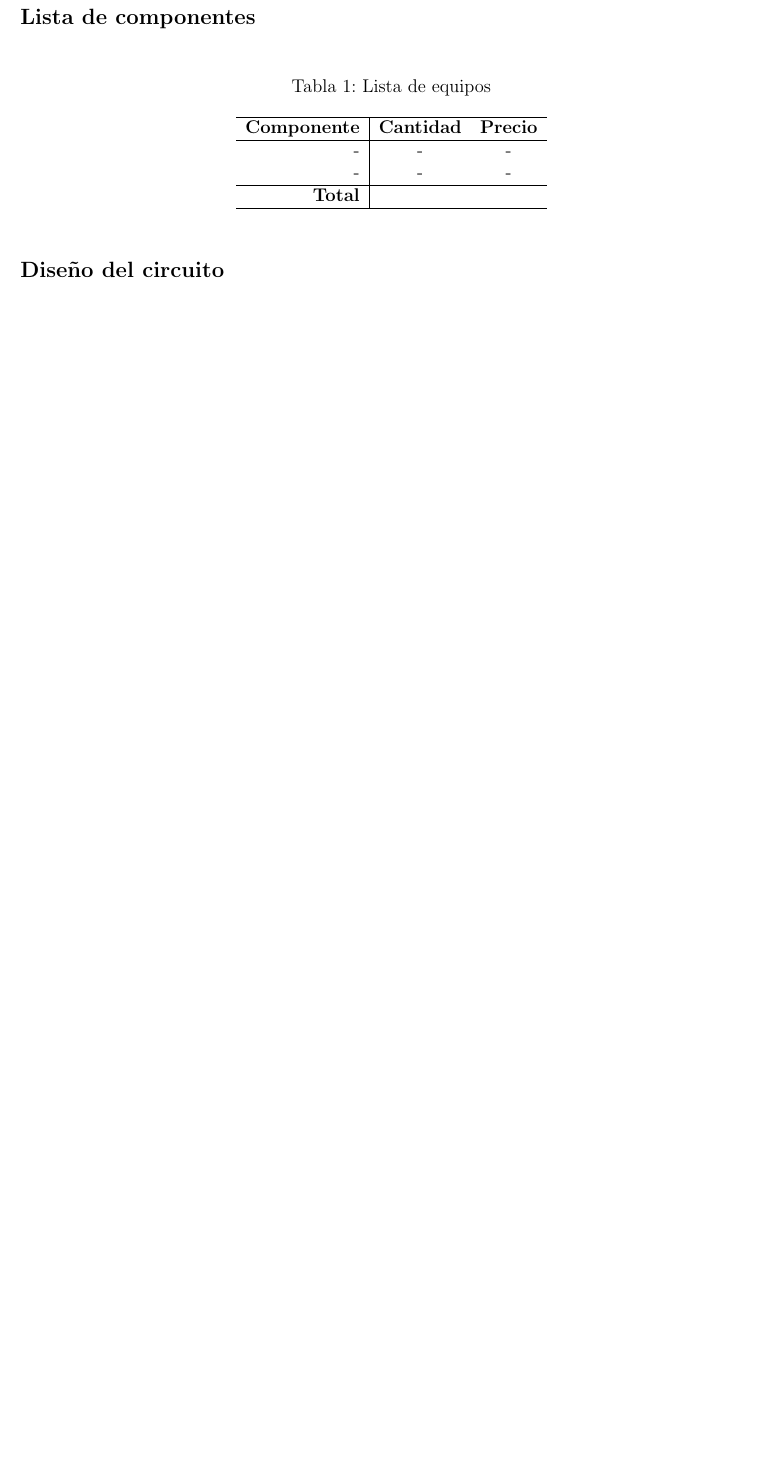
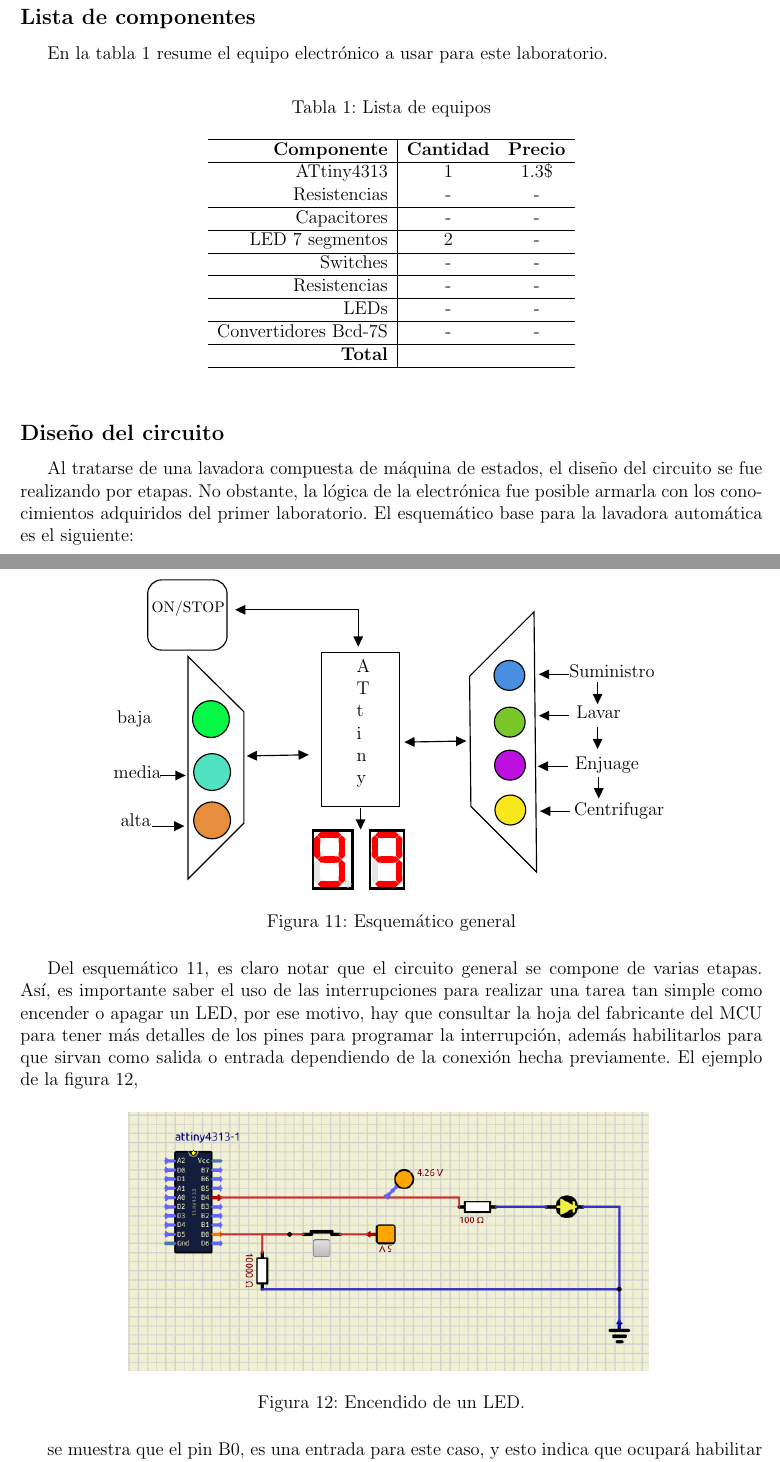
Before and after one commit to JosueC07183/Labo2, a LaTeX document (informe/Carpeta tex/main.tex, which reads informe/Carpeta tex/2_Nota_te_rica.tex, informe/Carpeta tex/sch1.tex): part of page 10 of 13 before the commit and two parts of pages 11 and 12 of 17 after it, the two joined at a grey line, cut so that both start at the same text, the shorter picture padded with empty space. Compiled offline with pdfLaTeX.

Commit message:
Editando informe

```diff
--- a/informe/Carpeta tex/2_Nota_te_rica.tex
+++ b/informe/Carpeta tex/2_Nota_te_rica.tex
@@ -108 +118,2 @@ La descripción de los registros e instrucciones utilizados son los siguientes:
 \subsection*{Lista de componentes}
+En la tabla \ref{table_2} resume el equipo electrónico a usar para este laboratorio.
@@ -115,8 +125,14 @@ La descripción de los registros e instrucciones utilizados son los siguientes:
 \hline
 \textbf{Componente}&\textbf{Cantidad}&\textbf{Precio}\\
  \hline
-- &-  &- \\
--& - &- \\ \hline
+ATtiny4313 &1  & 1.3\$ \\
+Resistencias & - &- \\ \hline
+Capacitores & - &- \\ \hline
+LED 7 segmentos& 2 &- \\ \hline
+Switches & - &- \\ \hline
+Resistencias & - &- \\ \hline
+LEDs& - &- \\ \hline
+Convertidores Bcd-7S& - &- \\ \hline
  \textbf{Total}& &  \\
  \hline
 \end{tabular}
@@ -125,3 +141,13 @@ La descripción de los registros e instrucciones utilizados son los siguientes:
 
 \subsection*{Diseño del circuito}
 
+Al tratarse de una lavadora compuesta de máquina de estados, el diseño del circuito se fue realizando por etapas. No obstante, la lógica de la electrónica fue posible armarla con los conocimientos adquiridos del primer laboratorio. El esquemático base para la lavadora automática es el siguiente:
+ \input{sch1.tex}
+Del esquemático \ref{FigWW}, es claro notar que el circuito general se compone de varias etapas. Así, es importante saber el uso de las interrupciones para realizar una tarea tan simple como encender o apagar un LED, por ese motivo, hay que consultar la hoja del fabricante del MCU para tener más detalles de los pines para programar la interrupción, además habilitarlos para que sirvan como salida o entrada dependiendo de la conexión hecha previamente. El ejemplo de la figura \ref{fig11},
+    \begin{figure}[H]
+        \centering
+        \includegraphics[width=.7\linewidth]{Imagenes/5.1.png}
+        \caption{Encendido de un LED.}
+        \label{fig11}
+    \end{figure}
+se muestra que el pin B0, es una entrada para este caso, y esto indica que ocupará habilitar la resistencia de pull-up con el enmáscarado \texttt{GIMSK}. Por su parte, el pin B4 se trata de una salida, entonces basta con hacer uso de \texttt{DDRB=0b00010000}, para que el programa entienda que es una salida. De esa manera, presionando el botón, es posible encender el led adecuadamente.\par
@@ -127,0 +167 @@ La descripción de los registros e instrucciones utilizados son los siguientes:
+Primero se presiona el botón, donde es claro notar el flujo de corriente esperado que por medio de una interrupción le llegará al LED de carga media, y de manera inmediata es posible ver que el LED se enciende tal como se esperaba. Además, note que le está llegando una alimentación de \SI{5}{\volt}, lo que es una tensión eléctrica adecuada para que este componente no se dañe. Esta prueba se realizó con todos los demás LEDs. \par
--- /dev/null
+++ b/informe/Carpeta tex/sch1.tex
@@ -0,0 +1,104 @@
+
+\begin{figure}[H]
+    \centering
+
+
+\tikzset{every picture/.style={line width=0.75pt}} %set default line width to 0.75pt
+
+\begin{tikzpicture}[x=0.75pt,y=0.75pt,yscale=-1,xscale=1]
+%uncomment if require: \path (0,715); %set diagram left start at 0, and has height of 715
+
+%Shape: Rectangle [id:dp3736426956156411]
+\draw   (385,175) -- (385,309) -- (317,309) -- (317,175) -- cycle ;
+%Shape: Ellipse [id:dp5208816731227319]
+\draw  [fill={rgb, 255:red, 74; green, 144; blue, 226 }  ,fill opacity=1 ] (480.28,182) .. controls (487.66,181.95) and (493.69,187.72) .. (493.74,194.9) .. controls (493.79,202.08) and (487.84,207.94) .. (480.46,208) .. controls (473.07,208.06) and (467.05,202.28) .. (467,195.1) .. controls (466.95,187.92) and (472.9,182.06) .. (480.28,182) -- cycle ;
+%Shape: Ellipse [id:dp31358253590072604]
+\draw  [fill={rgb, 255:red, 122; green, 199; blue, 42 }  ,fill opacity=1 ] (480.56,222.62) .. controls (487.94,222.57) and (493.97,228.34) .. (494.02,235.52) .. controls (494.06,242.7) and (488.12,248.57) .. (480.74,248.62) .. controls (473.35,248.68) and (467.33,242.9) .. (467.28,235.72) .. controls (467.23,228.55) and (473.18,222.68) .. (480.56,222.62) -- cycle ;
+%Shape: Ellipse [id:dp8142692383830192]
+\draw  [fill={rgb, 255:red, 189; green, 16; blue, 224 }  ,fill opacity=1 ] (480.81,260) .. controls (488.2,259.94) and (494.22,265.72) .. (494.27,272.9) .. controls (494.32,280.08) and (488.37,285.94) .. (480.99,286) .. controls (473.61,286.05) and (467.58,280.28) .. (467.53,273.1) .. controls (467.49,265.92) and (473.43,260.05) .. (480.81,260) -- cycle ;
+%Shape: Ellipse [id:dp4276205049596655]
+\draw  [fill={rgb, 255:red, 248; green, 231; blue, 28 }  ,fill opacity=1 ] (481.08,299) .. controls (488.46,298.94) and (494.49,304.72) .. (494.54,311.9) .. controls (494.59,319.08) and (488.64,324.94) .. (481.26,325) .. controls (473.87,325.05) and (467.85,319.28) .. (467.8,312.1) .. controls (467.75,304.92) and (473.7,299.05) .. (481.08,299) -- cycle ;
+%Shape: Circle [id:dp40317748688735877]
+\draw  [fill={rgb, 255:red, 4; green, 248; blue, 69 }  ,fill opacity=1 ] (205,233) .. controls (205,224.16) and (212.16,217) .. (221,217) .. controls (229.84,217) and (237,224.16) .. (237,233) .. controls (237,241.84) and (229.84,249) .. (221,249) .. controls (212.16,249) and (205,241.84) .. (205,233) -- cycle ;
+%Shape: Circle [id:dp929270239106259]
+\draw  [fill={rgb, 255:red, 80; green, 227; blue, 194 }  ,fill opacity=1 ] (206,279) .. controls (206,270.16) and (213.16,263) .. (222,263) .. controls (230.84,263) and (238,270.16) .. (238,279) .. controls (238,287.84) and (230.84,295) .. (222,295) .. controls (213.16,295) and (206,287.84) .. (206,279) -- cycle ;
+%Shape: Circle [id:dp9165194483708052]
+\draw  [fill={rgb, 255:red, 231; green, 142; blue, 60 }  ,fill opacity=1 ] (206,321) .. controls (206,312.16) and (213.16,305) .. (222,305) .. controls (230.84,305) and (238,312.16) .. (238,321) .. controls (238,329.84) and (230.84,337) .. (222,337) .. controls (213.16,337) and (206,329.84) .. (206,321) -- cycle ;
+%Shape: Diagonal Stripe [id:dp5302916907355721]
+\draw   (249.63,323.37) -- (201.01,371.99) -- (200.99,178.51) -- (249.62,226.63) -- cycle ;
+%Shape: Diagonal Stripe [id:dp8210793156928873]
+\draw   (445.75,195.75) -- (501.75,139.75) -- (504,366) -- (446.87,308.87) -- cycle ;
+%Rounded Rect [id:dp3004953074437984]
+\draw   (166,124.2) .. controls (166,117.46) and (171.46,112) .. (178.2,112) -- (222.8,112) .. controls (229.54,112) and (235,117.46) .. (235,124.2) -- (235,160.8) .. controls (235,167.54) and (229.54,173) .. (222.8,173) -- (178.2,173) .. controls (171.46,173) and (166,167.54) .. (166,160.8) -- cycle ;
+%Shape: Right Angle [id:dp24099551796063645]
+\draw   (268,138) -- (349,138) -- (349,151) ;
+%Straight Lines [id:da7971995572458987]
+\draw    (245,138) -- (268,138) ;
+\draw [shift={(242,138)}, rotate = 0] [fill={rgb, 255:red, 0; green, 0; blue, 0 }  ][line width=0.08]  [draw opacity=0] (8.93,-4.29) -- (0,0) -- (8.93,4.29) -- cycle    ;
+%Straight Lines [id:da13882289529478786]
+\draw    (177,282) -- (196,282) ;
+\draw [shift={(199,282)}, rotate = 180] [fill={rgb, 255:red, 0; green, 0; blue, 0 }  ][line width=0.08]  [draw opacity=0] (8.93,-4.29) -- (0,0) -- (8.93,4.29) -- cycle    ;
+%Straight Lines [id:da6747920204662456]
+\draw    (170,326) -- (195,326) ;
+\draw [shift={(198,326)}, rotate = 180] [fill={rgb, 255:red, 0; green, 0; blue, 0 }  ][line width=0.08]  [draw opacity=0] (8.93,-4.29) -- (0,0) -- (8.93,4.29) -- cycle    ;
+%Straight Lines [id:da9768277231011067]
+\draw    (303,264.06) -- (255,264.94) ;
+\draw [shift={(252,265)}, rotate = 358.94] [fill={rgb, 255:red, 0; green, 0; blue, 0 }  ][line width=0.08]  [draw opacity=0] (8.93,-4.29) -- (0,0) -- (8.93,4.29) -- cycle    ;
+\draw [shift={(306,264)}, rotate = 178.94] [fill={rgb, 255:red, 0; green, 0; blue, 0 }  ][line width=0.08]  [draw opacity=0] (8.93,-4.29) -- (0,0) -- (8.93,4.29) -- cycle    ;
+%Straight Lines [id:da6028101348020392]
+\draw    (349,151) -- (349,167) ;
+\draw [shift={(349,170)}, rotate = 270] [fill={rgb, 255:red, 0; green, 0; blue, 0 }  ][line width=0.08]  [draw opacity=0] (8.93,-4.29) -- (0,0) -- (8.93,4.29) -- cycle    ;
+%Straight Lines [id:da36652659818902866]
+\draw    (440,252.06) -- (392,252.94) ;
+\draw [shift={(389,253)}, rotate = 358.94] [fill={rgb, 255:red, 0; green, 0; blue, 0 }  ][line width=0.08]  [draw opacity=0] (8.93,-4.29) -- (0,0) -- (8.93,4.29) -- cycle    ;
+\draw [shift={(443,252)}, rotate = 178.94] [fill={rgb, 255:red, 0; green, 0; blue, 0 }  ][line width=0.08]  [draw opacity=0] (8.93,-4.29) -- (0,0) -- (8.93,4.29) -- cycle    ;
+%Straight Lines [id:da7538047830884007]
+\draw    (351,310) -- (351,326) ;
+\draw [shift={(351,329)}, rotate = 270] [fill={rgb, 255:red, 0; green, 0; blue, 0 }  ][line width=0.08]  [draw opacity=0] (8.93,-4.29) -- (0,0) -- (8.93,4.29) -- cycle    ;
+%Straight Lines [id:da9253882848450912]
+\draw    (509,194) -- (532,194) ;
+\draw [shift={(506,194)}, rotate = 0] [fill={rgb, 255:red, 0; green, 0; blue, 0 }  ][line width=0.08]  [draw opacity=0] (8.93,-4.29) -- (0,0) -- (8.93,4.29) -- cycle    ;
+%Straight Lines [id:da6111221033767795]
+\draw    (509,230) -- (532,230) ;
+\draw [shift={(506,230)}, rotate = 0] [fill={rgb, 255:red, 0; green, 0; blue, 0 }  ][line width=0.08]  [draw opacity=0] (8.93,-4.29) -- (0,0) -- (8.93,4.29) -- cycle    ;
+%Straight Lines [id:da34811704409363275]
+\draw    (508,274) -- (531,274) ;
+\draw [shift={(505,274)}, rotate = 0] [fill={rgb, 255:red, 0; green, 0; blue, 0 }  ][line width=0.08]  [draw opacity=0] (8.93,-4.29) -- (0,0) -- (8.93,4.29) -- cycle    ;
+%Straight Lines [id:da1830384445783324]
+\draw    (510,313) -- (533,313) ;
+\draw [shift={(507,313)}, rotate = 0] [fill={rgb, 255:red, 0; green, 0; blue, 0 }  ][line width=0.08]  [draw opacity=0] (8.93,-4.29) -- (0,0) -- (8.93,4.29) -- cycle    ;
+%Straight Lines [id:da18201226072077015]
+\draw    (557,201) -- (557,217) ;
+\draw [shift={(557,220)}, rotate = 270] [fill={rgb, 255:red, 0; green, 0; blue, 0 }  ][line width=0.08]  [draw opacity=0] (8.93,-4.29) -- (0,0) -- (8.93,4.29) -- cycle    ;
+%Straight Lines [id:da6548335593243826]
+\draw    (557,240) -- (557,256) ;
+\draw [shift={(557,259)}, rotate = 270] [fill={rgb, 255:red, 0; green, 0; blue, 0 }  ][line width=0.08]  [draw opacity=0] (8.93,-4.29) -- (0,0) -- (8.93,4.29) -- cycle    ;
+%Straight Lines [id:da32772831053343854]
+\draw    (558,283) -- (558,299) ;
+\draw [shift={(558,302)}, rotate = 270] [fill={rgb, 255:red, 0; green, 0; blue, 0 }  ][line width=0.08]  [draw opacity=0] (8.93,-4.29) -- (0,0) -- (8.93,4.29) -- cycle    ;
+
+% Text Node
+\draw (168,129) node [anchor=north west][inner sep=0.75pt]   [align=left] {{\footnotesize ON/STOP}};
+% Text Node
+\draw (346,180) node [anchor=north west][inner sep=0.75pt]   [align=left] {A\\T\\t\\i\\n\\y};
+% Text Node
+\draw (135,272) node [anchor=north west][inner sep=0.75pt]   [align=left] {media};
+% Text Node
+\draw (138,224) node [anchor=north west][inner sep=0.75pt]   [align=left] {baja};
+% Text Node
+\draw (141,314) node [anchor=north west][inner sep=0.75pt]   [align=left] {alta};
+% Text Node
+\draw (531,184) node [anchor=north west][inner sep=0.75pt]   [align=left] {Suministro};
+% Text Node
+\draw (537,220) node [anchor=north west][inner sep=0.75pt]   [align=left] {Lavar};
+% Text Node
+\draw (536,264) node [anchor=north west][inner sep=0.75pt]   [align=left] {Enjuage};
+% Text Node
+\draw (535,304) node [anchor=north west][inner sep=0.75pt]   [align=left] {Centrifugar};
+\draw (324,355) node[seven segment val=9 dot off box on]{};
+\draw (374,355) node[seven segment val=9 dot none box on]{};
+
+\end{tikzpicture}
+    \caption{Esquemático general}
+    \label{FigWW}
+\end{figure}
```
Also changed, not shown: informe/Carpeta tex/bibliografia.bib (+11 -0 lines), informe/Carpeta tex/Imagenes/4.png (added), informe/Carpeta tex/Imagenes/5.1.png (added), informe/Carpeta tex/Imagenes/5.png (added), informe/Carpeta tex/Imagenes/6.png (added), informe/Carpeta tex/Imagenes/7.png (added), informe/Carpeta tex/Imagenes/8.png (added), informe/Carpeta tex/main.bbl, informe/Carpeta tex/main.pdf, informe/Carpeta tex/2_Nota_te_rica.tex (67 more changed lines), 8 other files.
